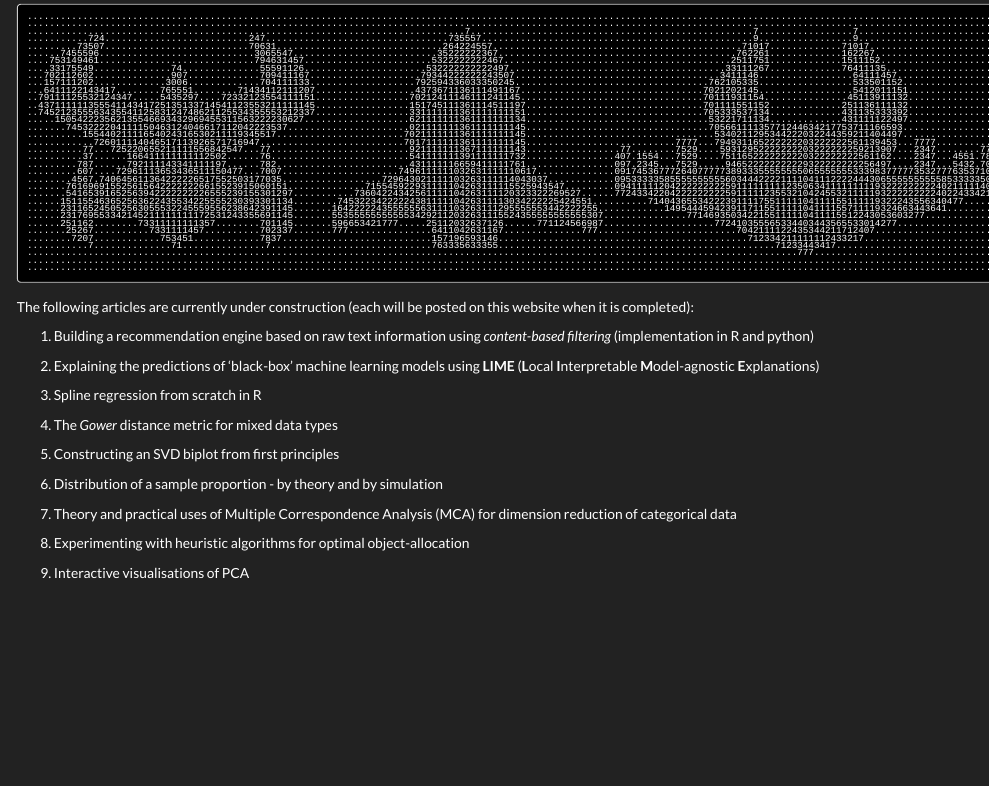
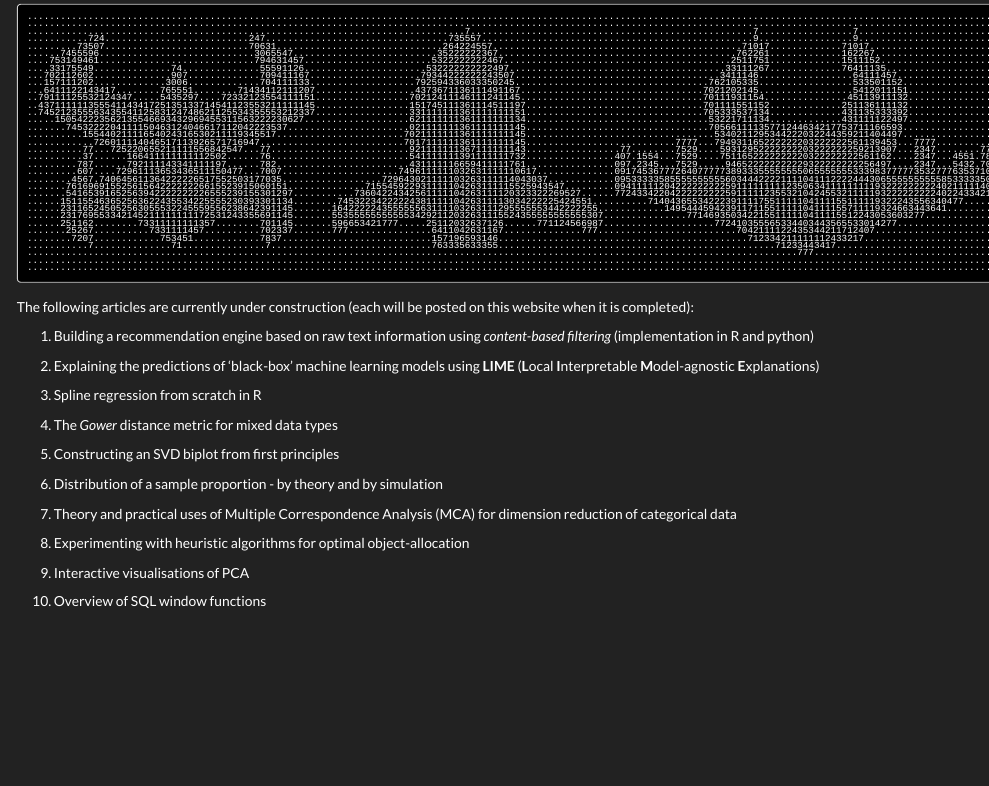
Before and after one commit to J-sephB-lt-n/exploring_statistics, an R Markdown document (future_content.Rmd): the page in a window 1100 px wide, from 120 px down. The pictures show the output file future_content.html that the author committed with the source, opened offline; library style sheets and scripts come from the installed R packages.

Commit message:
updated future_content.Rmd

```diff
--- a/future_content.Rmd
+++ b/future_content.Rmd
@@ -72,3 +72,5 @@ The following articles are currently under construction (each will be posted on
 8. Experimenting with heuristic algorithms for optimal object-allocation
 
 9. Interactive visualisations of PCA
+
+10. Overview of SQL window functions
```
Also changed, not shown: future_content.html.
